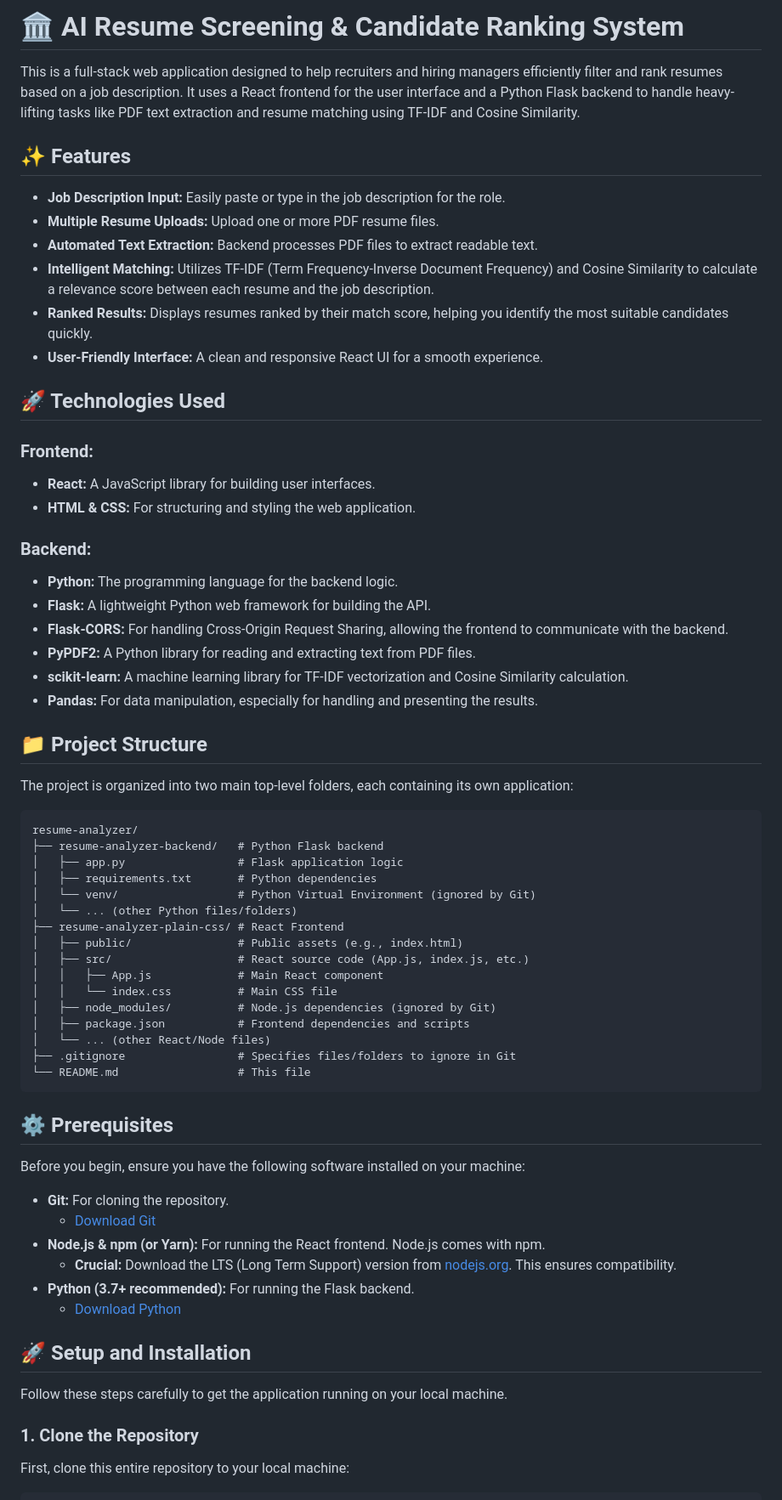
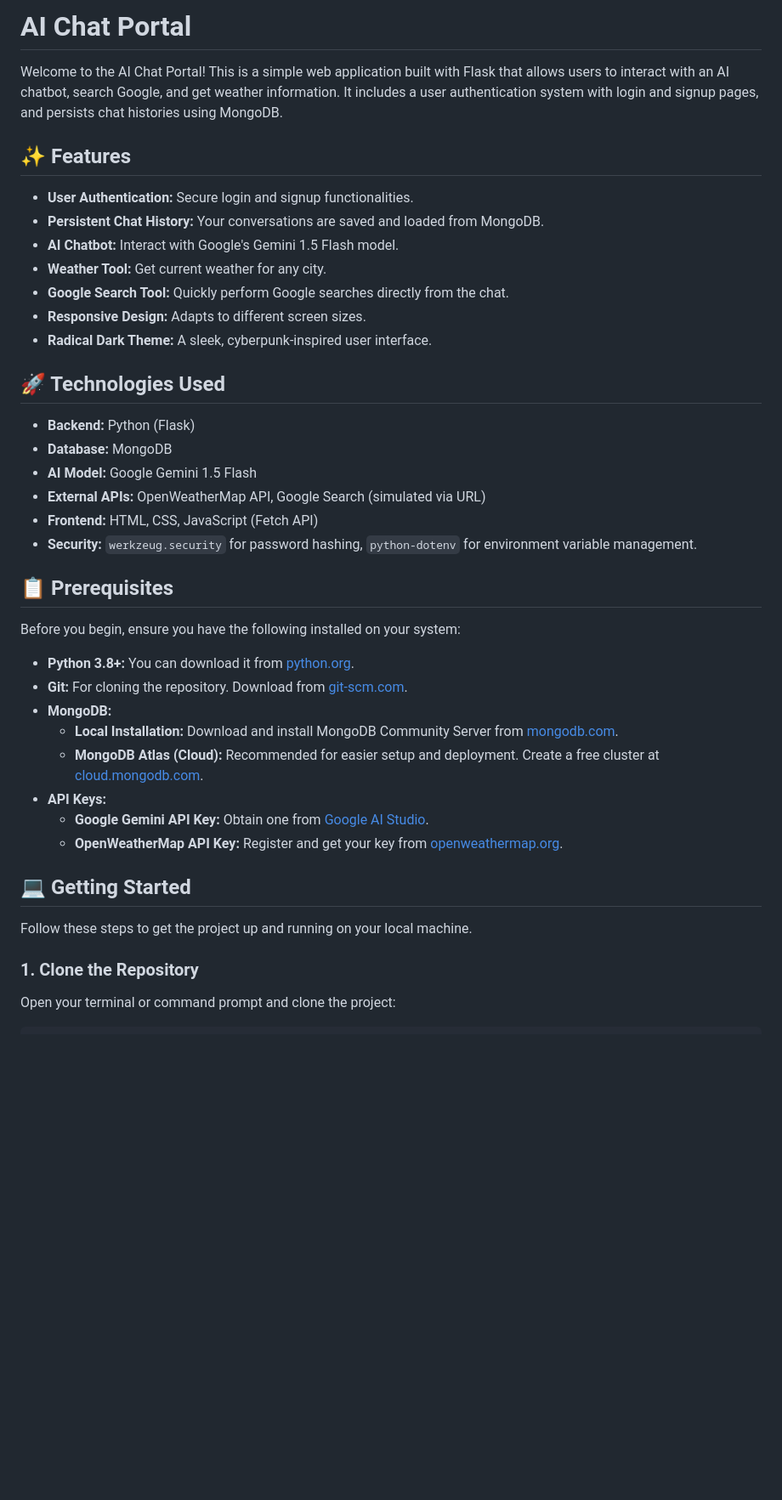
Before and after one commit to Ibrahimsyed70737/ai-voice-bot, a Markdown page: README.md, the part around the change printed below. Shown: that part at 85% size. Drawn GitHub-style; blank space fills up the shorter version.

````diff
--- a/README.md
+++ b/README.md
@@ -1,72 +1,45 @@
-# 🏛️ AI Resume Screening & Candidate Ranking System
+# AI Chat Portal
 
-This is a full-stack web application designed to help recruiters and hiring managers efficiently filter and rank resumes based on a job description. It uses a React frontend for the user interface and a Python Flask backend to handle heavy-lifting tasks like PDF text extraction and resume matching using TF-IDF and Cosine Similarity.
+Welcome to the AI Chat Portal! This is a simple web application built with Flask that allows users to interact with an AI chatbot, search Google, and get weather information. It includes a user authentication system with login and signup pages, and persists chat histories using MongoDB.
 
 ## ✨ Features
 
-* **Job Description Input:** Easily paste or type in the job description for the role.
-* **Multiple Resume Uploads:** Upload one or more PDF resume files.
-* **Automated Text Extraction:** Backend processes PDF files to extract readable text.
-* **Intelligent Matching:** Utilizes TF-IDF (Term Frequency-Inverse Document Frequency) and Cosine Similarity to calculate a relevance score between each resume and the job description.
-* **Ranked Results:** Displays resumes ranked by their match score, helping you identify the most suitable candidates quickly.
-* **User-Friendly Interface:** A clean and responsive React UI for a smooth experience.
+* **User Authentication:** Secure login and signup functionalities.
+* **Persistent Chat History:** Your conversations are saved and loaded from MongoDB.
+* **AI Chatbot:** Interact with Google's Gemini 1.5 Flash model.
+* **Weather Tool:** Get current weather for any city.
+* **Google Search Tool:** Quickly perform Google searches directly from the chat.
+* **Responsive Design:** Adapts to different screen sizes.
+* **Radical Dark Theme:** A sleek, cyberpunk-inspired user interface.
 
 ## 🚀 Technologies Used
 
-### Frontend:
+* **Backend:** Python (Flask)
+* **Database:** MongoDB
+* **AI Model:** Google Gemini 1.5 Flash
+* **External APIs:** OpenWeatherMap API, Google Search (simulated via URL)
+* **Frontend:** HTML, CSS, JavaScript (Fetch API)
+* **Security:** `werkzeug.security` for password hashing, `python-dotenv` for environment variable management.
 
-* **React:** A JavaScript library for building user interfaces.
-* **HTML & CSS:** For structuring and styling the web application.
+## 📋 Prerequisites
 
-### Backend:
+Before you begin, ensure you have the following installed on your system:
 
-* **Python:** The programming language for the backend logic.
-* **Flask:** A lightweight Python web framework for building the API.
-* **Flask-CORS:** For handling Cross-Origin Request Sharing, allowing the frontend to communicate with the backend.
-* **PyPDF2:** A Python library for reading and extracting text from PDF files.
-* **scikit-learn:** A machine learning library for TF-IDF vectorization and Cosine Similarity calculation.
-* **Pandas:** For data manipulation, especially for handling and presenting the results.
+* **Python 3.8+:** You can download it from [python.org](https://www.python.org/downloads/).
+* **Git:** For cloning the repository. Download from [git-scm.com](https://git-scm.com/downloads/).
+* **MongoDB:**
+    * **Local Installation:** Download and install MongoDB Community Server from [mongodb.com](https://www.mongodb.com/try/download/community).
+    * **MongoDB Atlas (Cloud):** Recommended for easier setup and deployment. Create a free cluster at [cloud.mongodb.com](https://cloud.mongodb.com/).
+* **API Keys:**
+    * **Google Gemini API Key:** Obtain one from [Google AI Studio](https://aistudio.google.com/app/apikey).
+    * **OpenWeatherMap API Key:** Register and get your key from [openweathermap.org](https://openweathermap.org/api).
 
-## 📁 Project Structure
+## 💻 Getting Started
 
-The project is organized into two main top-level folders, each containing its own application:
-
-```
-resume-analyzer/
-├── resume-analyzer-backend/   # Python Flask backend
-│   ├── app.py                 # Flask application logic
-│   ├── requirements.txt       # Python dependencies
-│   └── venv/                  # Python Virtual Environment (ignored by Git)
-│   └── ... (other Python files/folders)
-├── resume-analyzer-plain-css/ # React Frontend
-│   ├── public/                # Public assets (e.g., index.html)
-│   ├── src/                   # React source code (App.js, index.js, etc.)
-│   │   ├── App.js             # Main React component
-│   │   └── index.css          # Main CSS file
-│   ├── node_modules/          # Node.js dependencies (ignored by Git)
-│   ├── package.json           # Frontend dependencies and scripts
-│   └── ... (other React/Node files)
-├── .gitignore                 # Specifies files/folders to ignore in Git
-└── README.md                  # This file
-```
-
-## ⚙️ Prerequisites
-
-Before you begin, ensure you have the following software installed on your machine:
-
-* **Git:** For cloning the repository.
-    * [Download Git](https://git-scm.com/downloads)
-* **Node.js & npm (or Yarn):** For running the React frontend. Node.js comes with npm.
-    * **Crucial:** Download the LTS (Long Term Support) version from [nodejs.org](https://nodejs.org/). This ensures compatibility.
-* **Python (3.7+ recommended):** For running the Flask backend.
-    * [Download Python](https://www.python.org/downloads/)
-
-## 🚀 Setup and Installation
-
-Follow these steps carefully to get the application running on your local machine.
+Follow these steps to get the project up and running on your local machine.
 
 ### 1. Clone the Repository
 
-First, clone this entire repository to your local machine:
+Open your terminal or command prompt and clone the project:
 
 ```bash
````
Also changed, not shown: other parts of README.md (+114 -63 lines).
